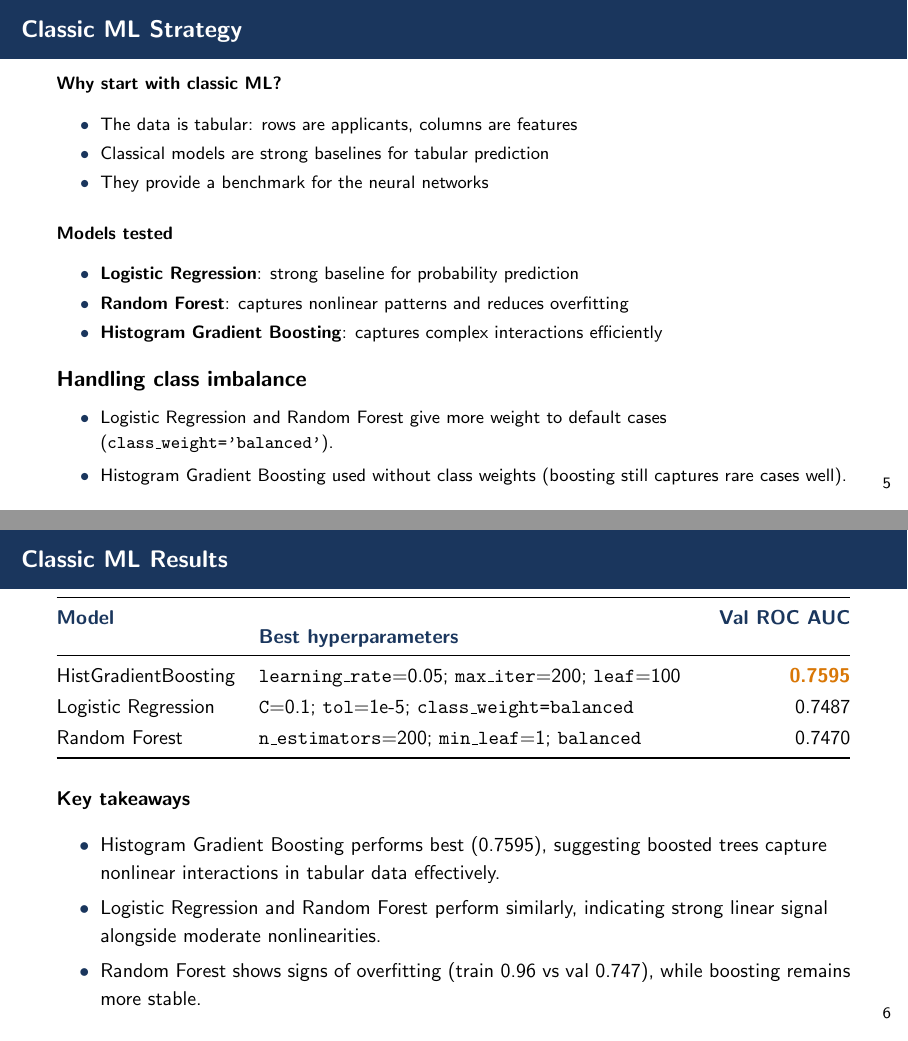
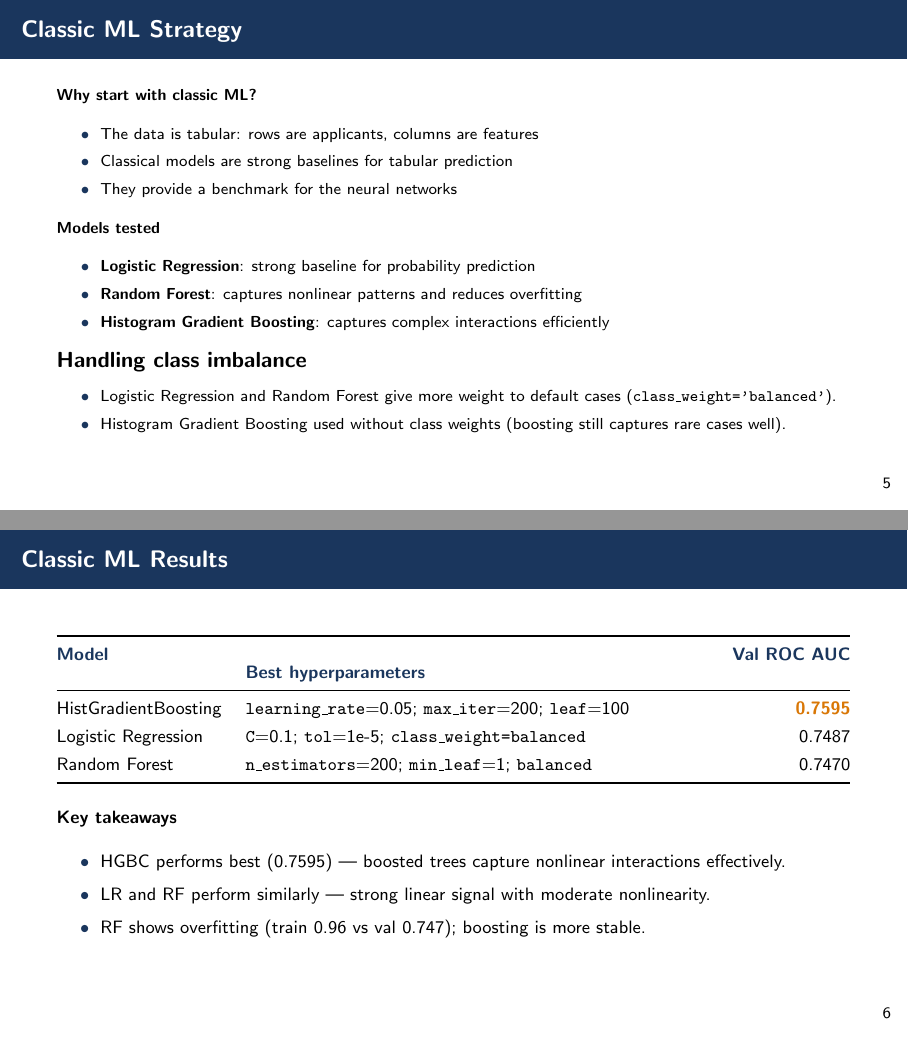
Before and after one commit to ymw0414/loan-default-imbalance-classification, LaTeX slides (slides/final_presentation.tex): pages 6 and 7 of 12, joined at a grey line. Compiled offline with pdfLaTeX.

Commit message:
Slides: tighten Nathaniel's slides 6 (Classic ML Strategy) + 7 (Results) to fit page
- Slide 6 -> scriptsize, drop intra-section vspaces
- Slide 7 -> footnotesize, shorter takeaway bullets

```diff
--- a/slides/final_presentation.tex
+++ b/slides/final_presentation.tex
@@ -174,7 +174,7 @@ $\Rightarrow$ severe class imbalance
 % ---------- Slide 6 — Classic ML Strategy (Nathaniel) ----------
 \begin{frame}{Classic ML Strategy}
 
-\footnotesize
+\scriptsize
 
 \textbf{Why start with classic ML?}
 \begin{itemize}
@@ -207,32 +203,30 @@ $\Rightarrow$ severe class imbalance
 % ---------- Slide 7 — Classic ML Results (Nathaniel) ----------
 \begin{frame}{Classic ML Results}
 
-\small
+\footnotesize
 \begin{tabularx}{\textwidth}{@{}l L r@{}}
     \toprule
     \hp{Model} & \hp{Best hyperparameters} & \hp{Val ROC AUC} \\
     \midrule
     HistGradientBoosting
         & \texttt{learning\_rate}=0.05; \texttt{max\_iter}=200; \texttt{leaf}=100
-        & \hi{\textbf{0.7595}} \\[0.2em]
+        & \hi{\textbf{0.7595}} \\[0.15em]
     Logistic Regression
         & \texttt{C}=0.1; \texttt{tol}=1e-5; \texttt{class\_weight=balanced}
-        & 0.7487 \\[0.2em]
+        & 0.7487 \\[0.15em]
     Random Forest
         & \texttt{n\_estimators}=200; \texttt{min\_leaf}=1; \texttt{balanced}
         & 0.7470 \\
     \bottomrule
 \end{tabularx}
 
-\vspace{0.35cm}
+\vspace{0.25cm}
 
 \textbf{Key takeaways}
 \begin{itemize}
-    \item Histogram Gradient Boosting performs best (0.7595), suggesting boosted trees capture nonlinear interactions in tabular data effectively.
-
-    \item Logistic Regression and Random Forest perform similarly, indicating strong linear signal alongside moderate nonlinearities.
-
-    \item Random Forest shows signs of overfitting (train 0.96 vs val 0.747), while boosting remains more stable.
+    \item HGBC performs best (0.7595) — boosted trees capture nonlinear interactions effectively.
+    \item LR and RF perform similarly — strong linear signal with moderate nonlinearity.
+    \item RF shows overfitting (train 0.96 vs val 0.747); boosting is more stable.
 \end{itemize}
 
 \end{frame}
```
Also changed, not shown: for_blackboard/final_presentation.pdf, slides/final_presentation.pdf, slides/final_presentation.tex (4 more changed lines).
